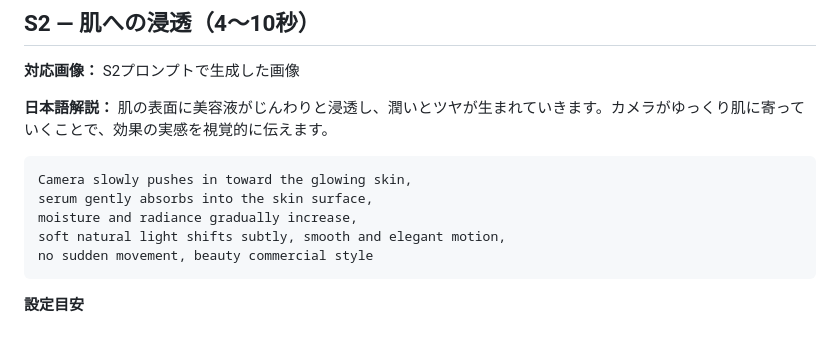
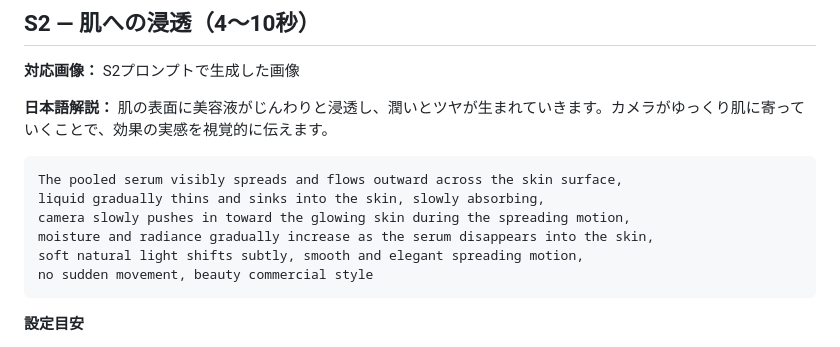
Before and after one commit to daisukenarazaki-ship-it/-Numb-AI, a Markdown page: serum-cm/video-motion-prompts.md, the part around the change. Rendered like a GitHub page.

````diff
--- a/serum-cm/video-motion-prompts.md
+++ b/serum-cm/video-motion-prompts.md
@@ -35,10 +35,11 @@ luxury cosmetic commercial style
 肌の表面に美容液がじんわりと浸透し、潤いとツヤが生まれていきます。カメラがゆっくり肌に寄っていくことで、効果の実感を視覚的に伝えます。
 
 ```
-Camera slowly pushes in toward the glowing skin,
-serum gently absorbs into the skin surface,
-moisture and radiance gradually increase,
-soft natural light shifts subtly, smooth and elegant motion,
+The pooled serum visibly spreads and flows outward across the skin surface,
+liquid gradually thins and sinks into the skin, slowly absorbing,
+camera slowly pushes in toward the glowing skin during the spreading motion,
+moisture and radiance gradually increase as the serum disappears into the skin,
+soft natural light shifts subtly, smooth and elegant spreading motion,
 no sudden movement, beauty commercial style
 ```
 
````
Also changed, not shown: serum-cm/image-prompts.md (+5 -3 lines).
